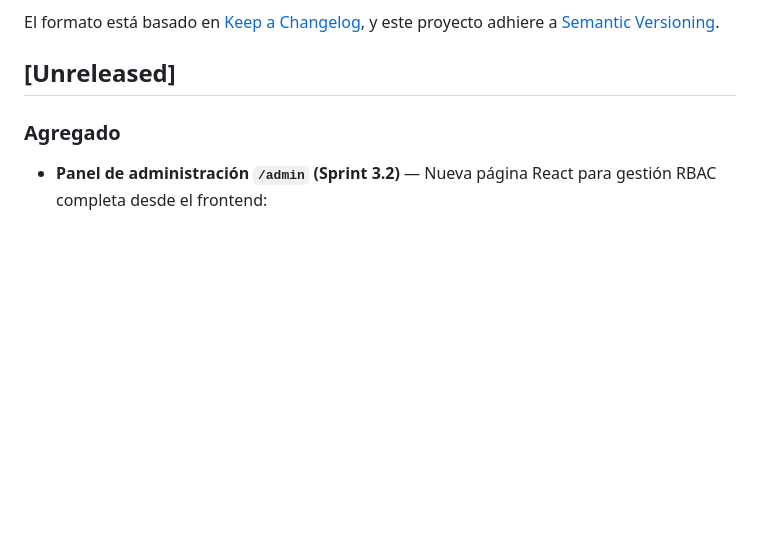
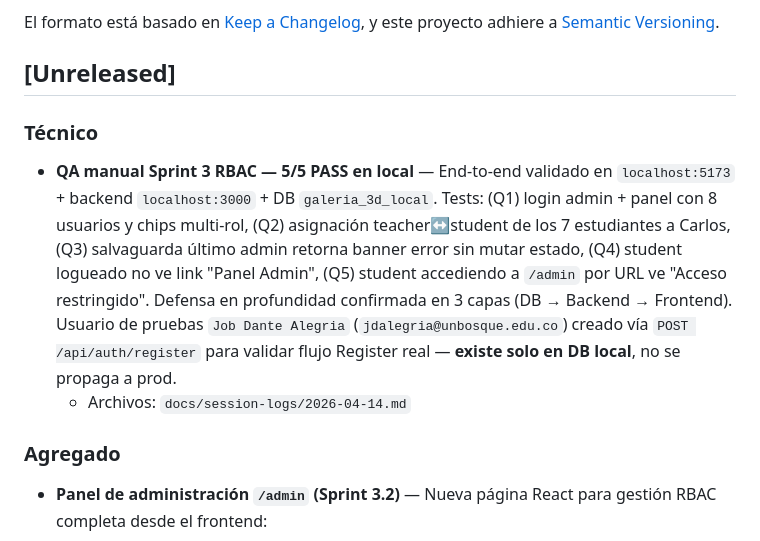
Before and after one commit to Karlvolsung88/galeria-3d-clase, a Markdown page: CHANGELOG.md, the part around the change. Drawn GitHub-style; blank space fills up the shorter version.

```diff
--- a/CHANGELOG.md
+++ b/CHANGELOG.md
@@ -6,6 +6,11 @@ El formato está basado en [Keep a Changelog](https://keepachangelog.com/es-ES/1
 y este proyecto adhiere a [Semantic Versioning](https://semver.org/lang/es/).
 
 ## [Unreleased]
+
+### Técnico
+
+- **QA manual Sprint 3 RBAC — 5/5 PASS en local** — End-to-end validado en `localhost:5173` + backend `localhost:3000` + DB `galeria_3d_local`. Tests: (Q1) login admin + panel con 8 usuarios y chips multi-rol, (Q2) asignación teacher↔student de los 7 estudiantes a Carlos, (Q3) salvaguarda último admin retorna banner error sin mutar estado, (Q4) student logueado no ve link "Panel Admin", (Q5) student accediendo a `/admin` por URL ve "Acceso restringido". Defensa en profundidad confirmada en 3 capas (DB → Backend → Frontend). Usuario de pruebas `Job Dante Alegria` (`jdalegria@unbosque.edu.co`) creado vía `POST /api/auth/register` para validar flujo Register real — **existe solo en DB local**, no se propaga a prod.
+  - Archivos: `docs/session-logs/2026-04-14.md`
 
 ### Agregado
 
```
Also changed, not shown: docs/session-logs/2026-04-14.md (+44 -4 lines).
